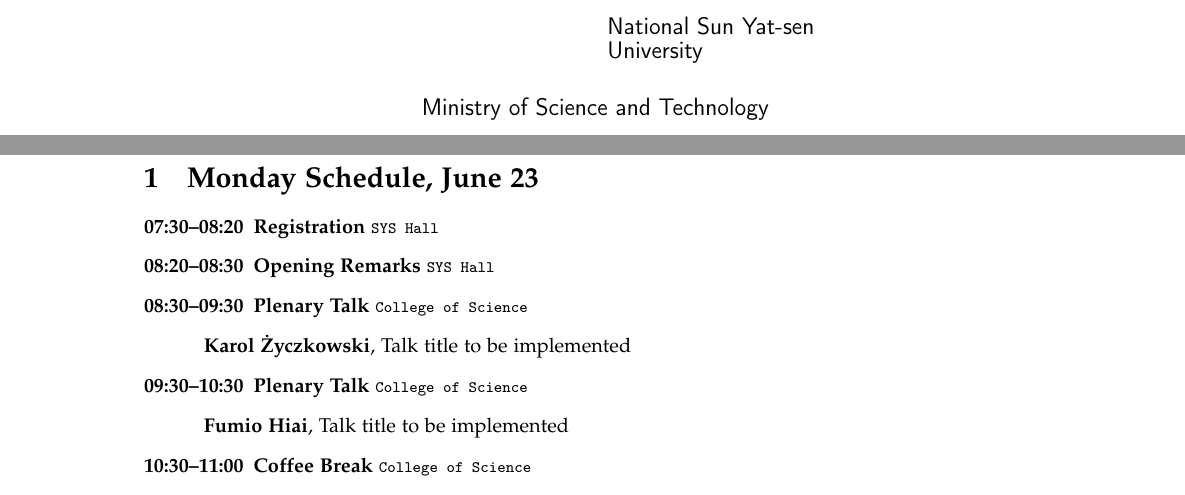
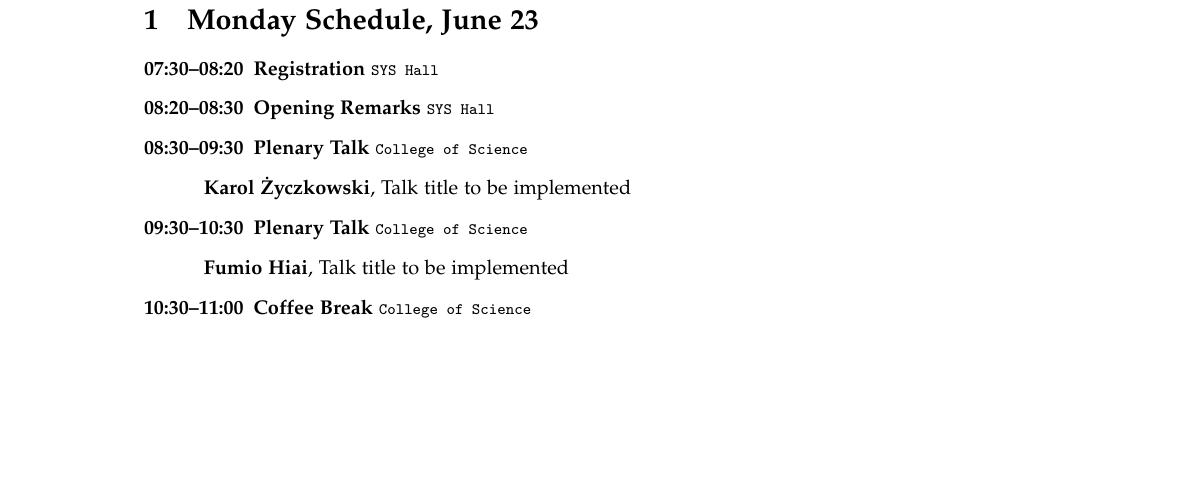
Before and after one commit to ilas2025/ilas2025-program, a LaTeX document (ILAS2025-program.tex): two parts of pages 2 and 3 of 18 before the commit and part of page 3 of 18 after it, the two joined at a grey line, cut at the place of the change, the shorter picture padded with empty space. Compiled offline with pdfLaTeX.

Commit message:
remove sponsors temporarily

```diff
--- a/ILAS2025-program.tex
+++ b/ILAS2025-program.tex
@@ -141,25 +141,25 @@
 %% \end{tikzpicture}
 %% \hfil
 %%% MRPC
-\begin{tikzpicture}[every node/.style={draw=none,rectangle}]
+%% \begin{tikzpicture}[every node/.style={draw=none,rectangle}]
 %% \node[left] at (0,0) {\includegraphics[scale=0.18]{logomap/MRPC-grayscale}};
 %\node[right,align=left] at (0,0) {\sf\large Mathematics Research Promotion Center};
-\end{tikzpicture}
+%% \end{tikzpicture}
 %% \end{center}
 %% \begin{center}
-\hfil
+%% \hfil
 %%% NSYSU
-\begin{tikzpicture}[every node/.style={draw=none,rectangle}]
+%% \begin{tikzpicture}[every node/.style={draw=none,rectangle}]
 %% \node[left] at (0,0) {\includegraphics[scale=0.03]{logomap/NSYSU-grayscale}};
-\node[right,align=left] at (0,0) {\sf\large National Sun Yat-sen \\ \sf\large University};
-\end{tikzpicture}
-\end{center}
+%% \node[right,align=left] at (0,0) {\sf\large National Sun Yat-sen \\ \sf\large University};
+%% \end{tikzpicture}
+%% \end{center}
 %%% MOST
-\begin{center}
-\begin{tikzpicture}[every node/.style={draw=none,rectangle}]
+%% \begin{center}
+%% \begin{tikzpicture}[every node/.style={draw=none,rectangle}]
 %% \node[left] at (0,0) {\includegraphics[scale=0.6]{logomap/MOST-mono}};
-\node[right,align=left] at (0,0) {\sf\large Ministry of Science and Technology};
-\end{tikzpicture}
+%% \node[right,align=left] at (0,0) {\sf\large Ministry of Science and Technology};
+%% \end{tikzpicture}
 \end{center}
 
 \newpage
```
